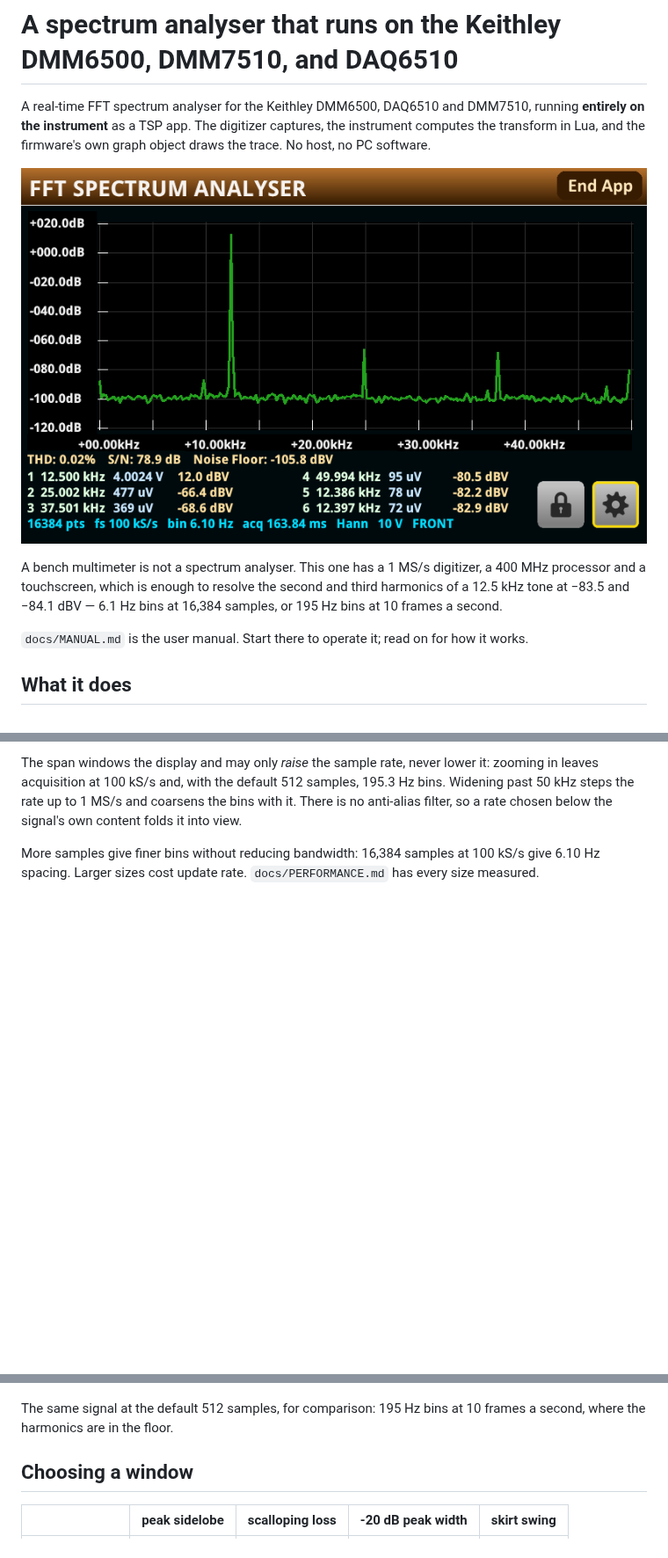
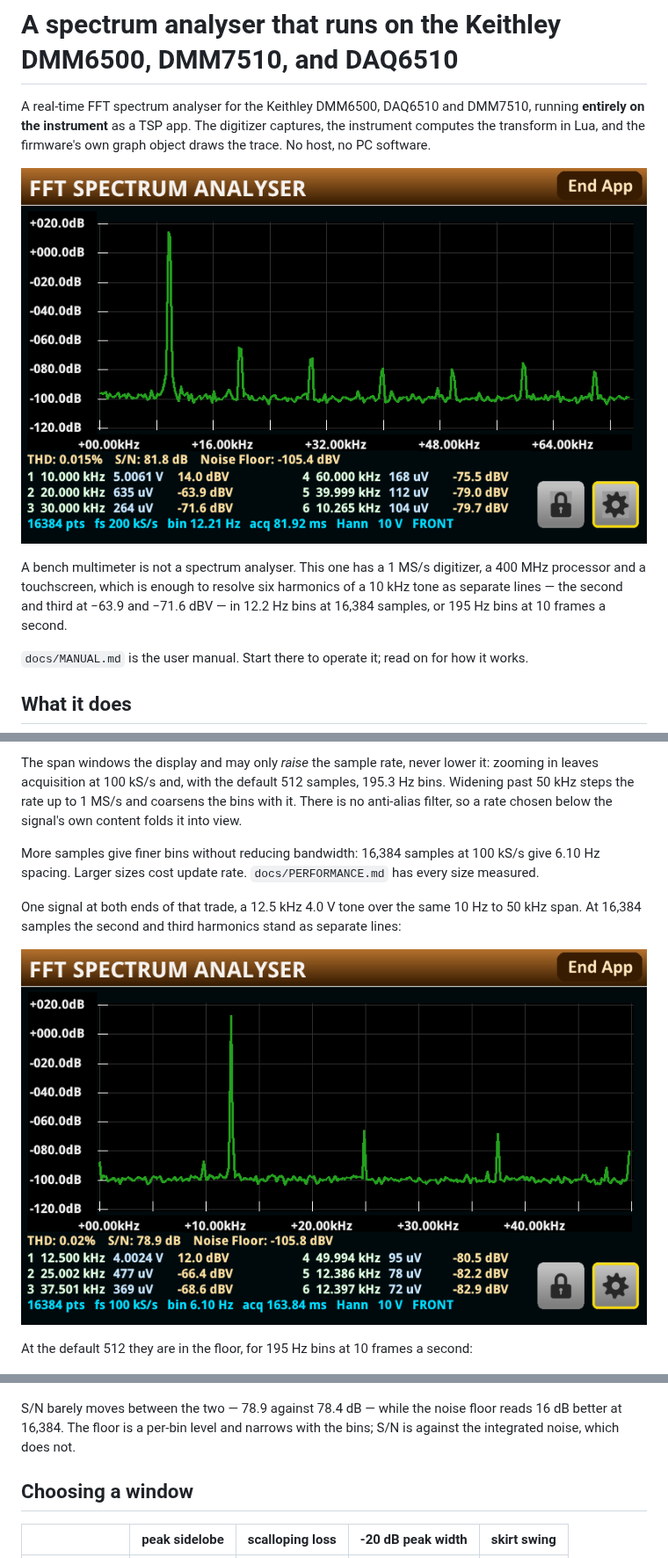
Before and after one commit to ameline-design/dmm6500-fft, a Markdown page: README.md, 3 parts joined by grey strips. Shown at 88% size. Drawn GitHub-style; pictures changed too: docs/manual-spectrum-harmonics.png (added); blank space fills up the shorter version.

Commit message:
Document 4.2 on the glass: a harmonics capture, the Reset button, the THD digit
The README leads with a 10 kHz tone measured on the instrument at 16,384 samples
and 200 kS/s, six harmonics standing as separate lines every 10 kHz out to 70 kHz,
all of them about 18 dB clear of the floor. It replaces a 12.5 kHz capture that
showed two harmonics.

That 12.5 kHz pair moves down beside the 512-sample shot it is the comparison for.
Both figures are needed where they are: the caption compares S/N and the noise
floor between the two counts and cites the other image's numbers, so showing one
without the other leaves the argument hanging.

The options capture is the new form, with Reset between About and Apply. The
manual documents what it does -- six fields back to their shipped values and
nothing else, so Cancel after Reset leaves the analyser as it was -- and gains the
THD line's decimal rule, since it quotes that line's format and a reader comparing
their screen to it would otherwise find a digit the document does not explain.

docs/fft_icon_6x.png had been sitting renamed to "docs/ .png" in the working tree
since August, which read as a deleted tracked file. Renamed back; the blob is
identical, so nothing changed in the commit.

Co-Authored-By: Claude Opus 5 <noreply@anthropic.com>

```diff
--- a/README.md
+++ b/README.md
@@ -4,15 +4,17 @@ A real-time FFT spectrum analyser for the Keithley DMM6500, DAQ6510 and DMM7510,
 on the instrument** as a TSP app. The digitizer captures, the instrument computes the transform in
 Lua, and the firmware's own graph object draws the trace. No host, no PC software.
 
-![The spectrum screen at 16,384 samples: a 12.5 kHz 4.0024 V tone reading 12.0 dBV as a narrow spike, its
-second and third harmonics resolved as separate lines at 25.002 and 37.501 kHz, 78 and 81 dB down, over a 10 Hz
-to 50 kHz span with 6.1 Hz bins. Between the graph and the peak table, THD 0.02%, S/N 78.9 dB and a noise floor
-of -105.8 dBV. The firmware labels the axes itself, +020.0dB down to -120.0dB and
-+00.00kHz across to +40.00kHz](docs/manual-spectrum-16384.png)
+![The spectrum screen at 16,384 samples: a 10 kHz 5.0061 V tone reading 14.0 dBV as a narrow spike, with its
+harmonics resolved as separate lines every 10 kHz out to 70 kHz -- the second at 20.000 kHz and 63.9 dB down, the
+third at 30.000 kHz and 71.6 dB down -- all of them well clear of a -100 dB floor, at 200 kS/s with 12.21 Hz
+bins. Between the graph and the peak table, THD 0.015%, S/N 81.8 dB and a noise floor of -105.4 dBV. The
+firmware labels the axes itself, +020.0dB down to -120.0dB and +00.00kHz across to
++64.00kHz](docs/manual-spectrum-harmonics.png)
 
 A bench multimeter is not a spectrum analyser. This one has a 1 MS/s digitizer, a 400 MHz processor
-and a touchscreen, which is enough to resolve the second and third harmonics of a 12.5 kHz tone at
-−83.5 and −84.1 dBV — 6.1 Hz bins at 16,384 samples, or 195 Hz bins at 10 frames a second.
+and a touchscreen, which is enough to resolve six harmonics of a 10 kHz tone as separate lines — the
+second and third at −63.9 and −71.6 dBV — in 12.2 Hz bins at 16,384 samples, or 195 Hz bins at 10
+frames a second.
 
 `docs/MANUAL.md` is the user manual. Start there to operate it; read on for how it works.
 
@@ -49,13 +51,25 @@ below the signal's own content folds it into view.
 More samples give finer bins without reducing bandwidth: 16,384 samples at 100 kS/s give
 6.10 Hz spacing. Larger sizes cost update rate. `docs/PERFORMANCE.md` has every size measured.
 
+One signal at both ends of that trade, a 12.5 kHz 4.0 V tone over the same 10 Hz to 50 kHz span.
+At 16,384 samples the second and third harmonics stand as separate lines:
+
+![The spectrum screen at 16,384 samples: a 12.5 kHz 4.0024 V tone reading 12.0 dBV as a narrow spike, its
+second and third harmonics resolved as separate lines at 25.002 and 37.501 kHz, 78 and 81 dB down, over a 10 Hz
+to 50 kHz span with 6.1 Hz bins. Between the graph and the peak table, THD 0.02%, S/N 78.9 dB and a noise floor
+of -105.8 dBV. The firmware labels the axes itself, +020.0dB down to -120.0dB and
++00.00kHz across to +40.00kHz](docs/manual-spectrum-16384.png)
+
+At the default 512 they are in the floor, for 195 Hz bins at 10 frames a second:
+
 ![The same tone at the default 512 samples: one 195 Hz-wide lump and the harmonics barely clear of the
 noise floor, at 10 frames a second. S/N reads 78.4 dB, within a decibel of the 16,384-sample figure, while the
 noise floor reads -89.7 dBV against -105.8: the floor is a per-bin level and narrows with the bins, where S/N is
 against the integrated noise and does not move](docs/manual-spectrum.png)
 
-The same signal at the default 512 samples, for comparison: 195 Hz bins at 10 frames a second, where
-the harmonics are in the floor.
+S/N barely moves between the two — 78.9 against 78.4 dB — while the noise floor reads 16 dB better at
+16,384. The floor is a per-bin level and narrows with the bins; S/N is against the integrated noise,
+which does not.
 
 ## Choosing a window
 
```
Also changed, not shown: docs/MANUAL.md (+12 -2 lines), docs/manual-options.png.
